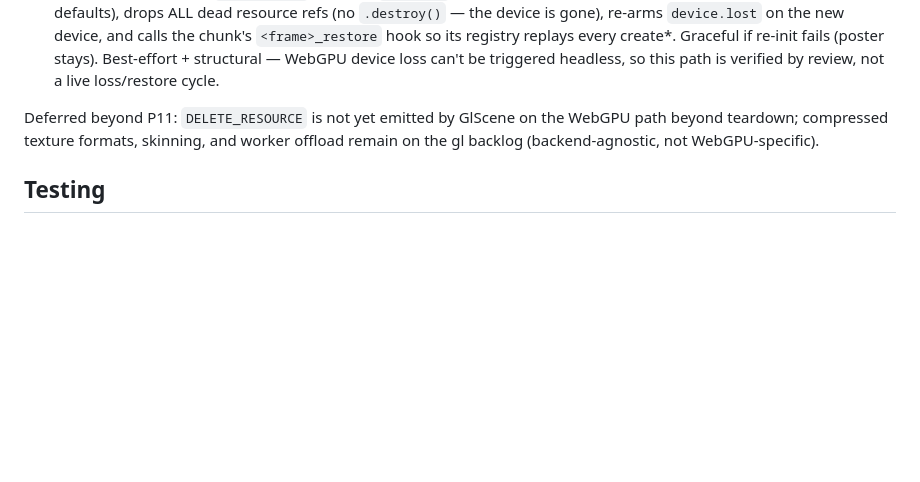
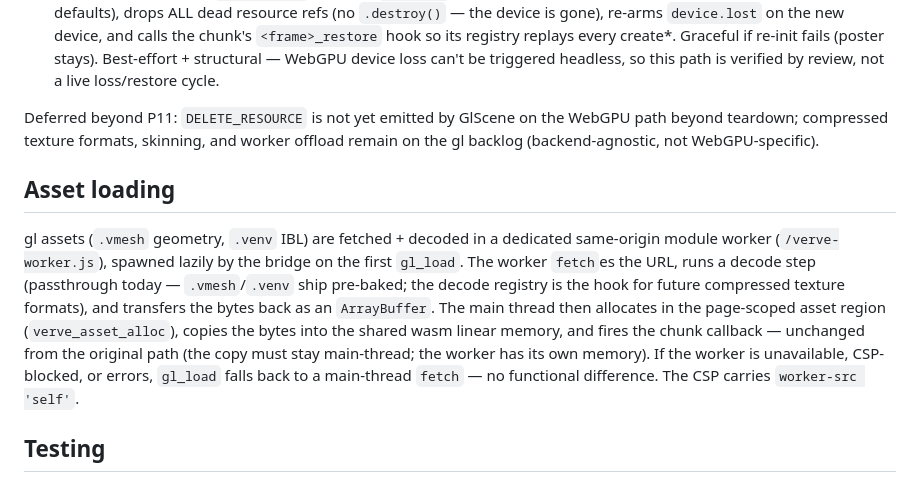
Before and after one commit to sirhco/verve, a Markdown page: docs/24-gl.md, the part around the change. Rendered like a GitHub page; blank space fills up the shorter version.

Commit message:
docs(gl): asset-loader worker — 24-gl note + CHANGELOG

```diff
--- a/docs/24-gl.md
+++ b/docs/24-gl.md
@@ -1271,6 +1271,20 @@ Deferred beyond P11: `DELETE_RESOURCE` is not yet emitted by GlScene on the WebG
 path beyond teardown; compressed texture formats, skinning, and worker offload
 remain on the gl backlog (backend-agnostic, not WebGPU-specific).
 
+## Asset loading
+
+gl assets (`.vmesh` geometry, `.venv` IBL) are fetched + decoded in a dedicated
+same-origin module worker (`/verve-worker.js`), spawned lazily by the bridge on the
+first `gl_load`. The worker `fetch`es the URL, runs a decode step (passthrough today
+— `.vmesh`/`.venv` ship pre-baked; the decode registry is the hook for future
+compressed texture formats), and transfers the bytes back as an `ArrayBuffer`. The
+main thread then allocates in the page-scoped asset region (`verve_asset_alloc`),
+copies the bytes into the shared wasm linear memory, and fires the chunk callback —
+unchanged from the original path (the copy must stay main-thread; the worker has its
+own memory). If the worker is unavailable, CSP-blocked, or errors, `gl_load` falls
+back to a main-thread `fetch` — no functional difference. The CSP carries
+`worker-src 'self'`.
+
 ## Testing
 
 All engine logic tests run natively — no browser:
```
Also changed, not shown: CHANGELOG.md (+12 -0 lines).
